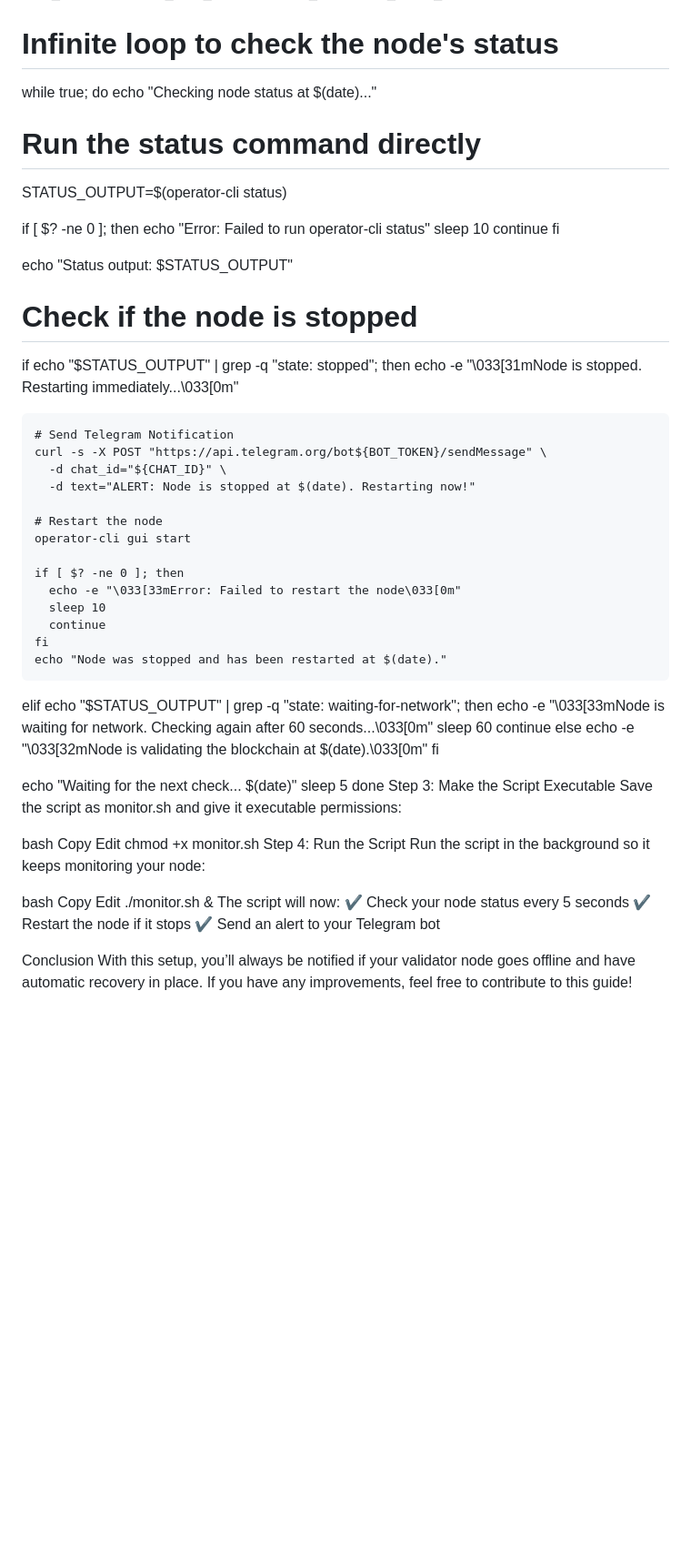
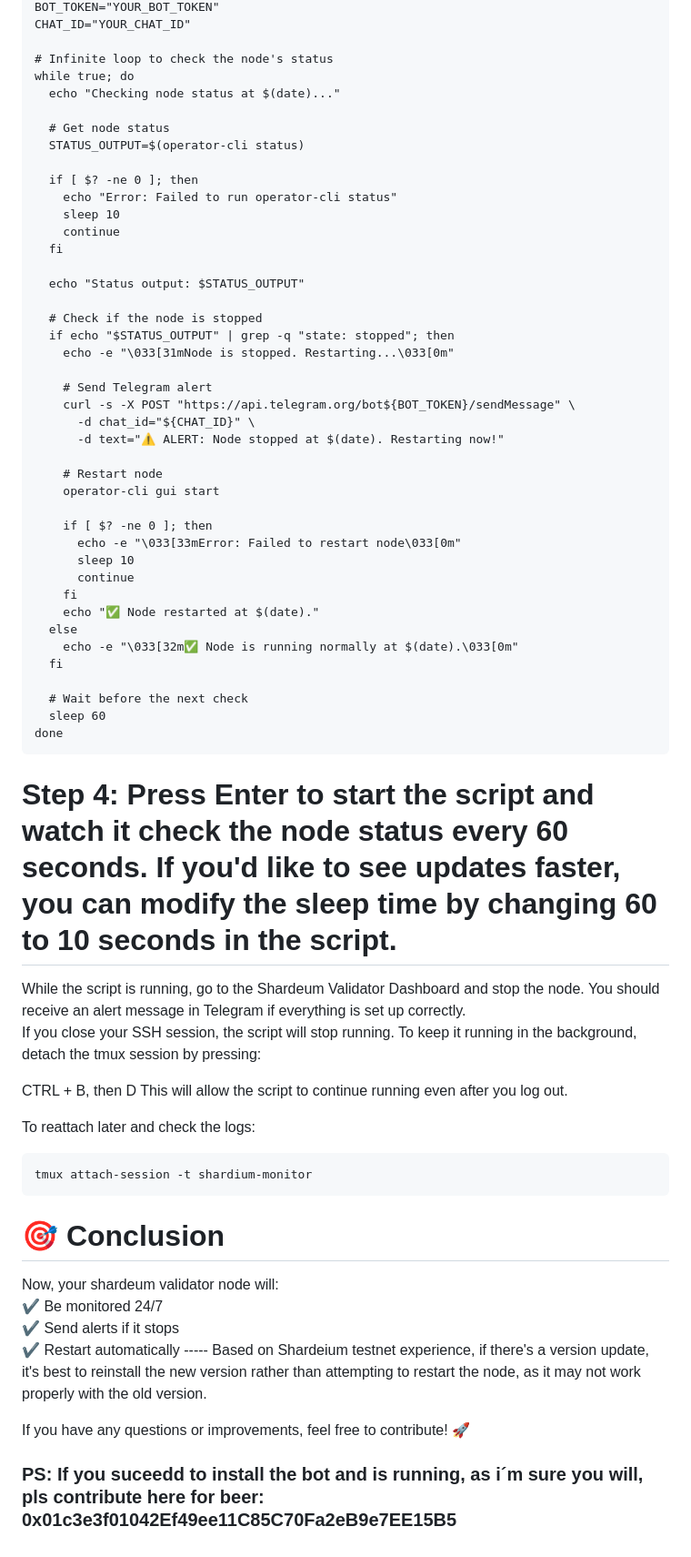
Before and after one commit to BrunoMarshall/Shardeum.live, a Markdown page: monitoring-guide.md, the part around one of its changes. Shown at 91% size. Rendered like a GitHub page; blank space fills up the shorter version.

````diff
--- a/monitoring-guide.md
+++ b/monitoring-guide.md
@@ -41,7 +58,7 @@ CHAT_ID="YOUR_CHAT_ID"
 while true; do
   echo "Checking node status at $(date)..."
 
-  # Run the status command directly
+  # Get node status
   STATUS_OUTPUT=$(operator-cli status)
 
   if [ $? -ne 0 ]; then
@@ -54,51 +71,50 @@ while true; do
 
   # Check if the node is stopped
   if echo "$STATUS_OUTPUT" | grep -q "state: stopped"; then
-    echo -e "\033[31mNode is stopped. Restarting immediately...\033[0m"
+    echo -e "\033[31mNode is stopped. Restarting...\033[0m"
 
-    # Send Telegram Notification
+    # Send Telegram alert
     curl -s -X POST "https://api.telegram.org/bot${BOT_TOKEN}/sendMessage" \
       -d chat_id="${CHAT_ID}" \
-      -d text="ALERT: Node is stopped at $(date). Restarting now!"
+      -d text="⚠️ ALERT: Node stopped at $(date). Restarting now!"
 
-    # Restart the node
+    # Restart node
     operator-cli gui start
 
     if [ $? -ne 0 ]; then
-      echo -e "\033[33mError: Failed to restart the node\033[0m"
+      echo -e "\033[33mError: Failed to restart node\033[0m"
       sleep 10
       continue
     fi
-    echo "Node was stopped and has been restarted at $(date)."
-  elif echo "$STATUS_OUTPUT" | grep -q "state: waiting-for-network"; then
-    echo -e "\033[33mNode is waiting for network. Checking again after 60 seconds...\033[0m"
-    sleep 60
-    continue
+    echo "✅ Node restarted at $(date)."
   else
-    echo -e "\033[32mNode is validating the blockchain at $(date).\033[0m"
+    echo -e "\033[32m✅ Node is running normally at $(date).\033[0m"
   fi
 
-  echo "Waiting for the next check... $(date)"
-  sleep 5
+  # Wait before the next check
+  sleep 60
 done
-Step 3: Make the Script Executable
-Save the script as monitor.sh and give it executable permissions:
+```
 
-bash
-Copy
-Edit
-chmod +x monitor.sh
-Step 4: Run the Script
-Run the script in the background so it keeps monitoring your node:
+# Step 4: Press Enter to start the script and watch it check the node status every 60 seconds. If you'd like to see updates faster, you can modify the sleep time by changing 60 to 10 seconds in the script.
 
-bash
-Copy
-Edit
-./monitor.sh &
-The script will now:
-✔ Check your node status every 5 seconds
-✔ Restart the node if it stops
-✔ Send an alert to your Telegram bot
+While the script is running, go to the Shardeum Validator Dashboard and stop the node. You should receive an alert message in Telegram if everything is set up correctly.
+If you close your SSH session, the script will stop running. To keep it running in the background, detach the tmux session by pressing:
 
-Conclusion
-With this setup, you’ll always be notified if your validator node goes offline and have automatic recovery in place. If you have any improvements, feel free to contribute to this guide!
+CTRL + B, then D
+This will allow the script to continue running even after you log out.
+
+To reattach later and check the logs:
+```
+tmux attach-session -t shardium-monitor
+```
+
+# 🎯 Conclusion
+Now, your shardeum validator node will:
+✔ Be monitored 24/7
+✔ Send alerts if it stops
+✔ Restart automatically ----- Based on Shardeium testnet experience, if there's a version update, it's best to reinstall the new version rather than attempting to restart the node, as it may not work properly with the old version.
+
+If you have any questions or improvements, feel free to contribute! 🚀
+
+### PS: If you suceedd to install the bot and is running, as i´m sure you will, pls contribute here for beer:  0x01c3e3f01042Ef49ee11C85C70Fa2eB9e7EE15B5
````
Also changed, not shown: other parts of monitoring-guide.md (+43 -26 lines).
